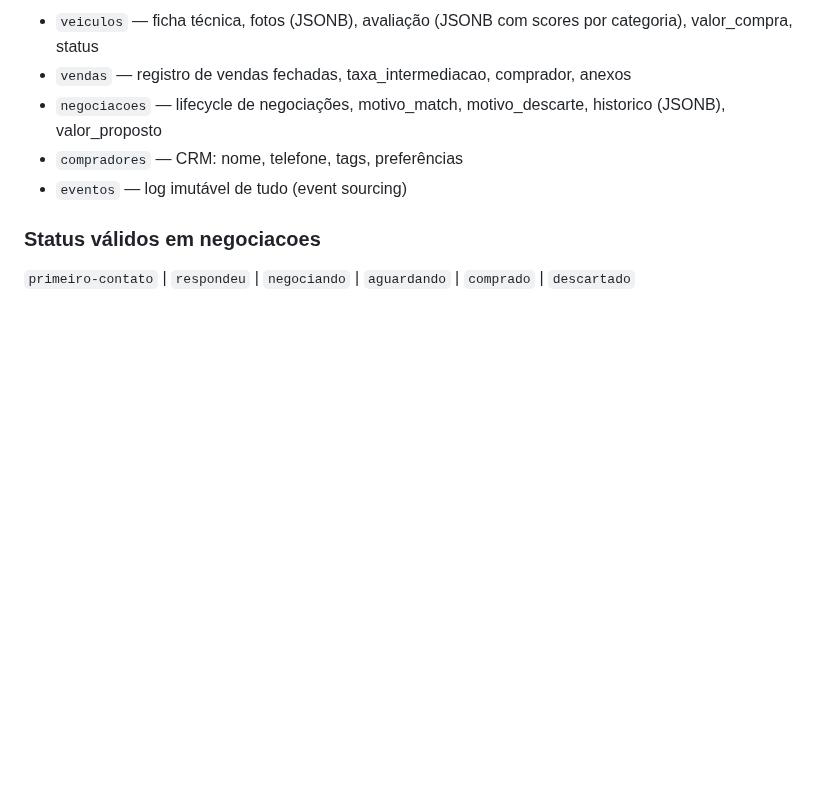
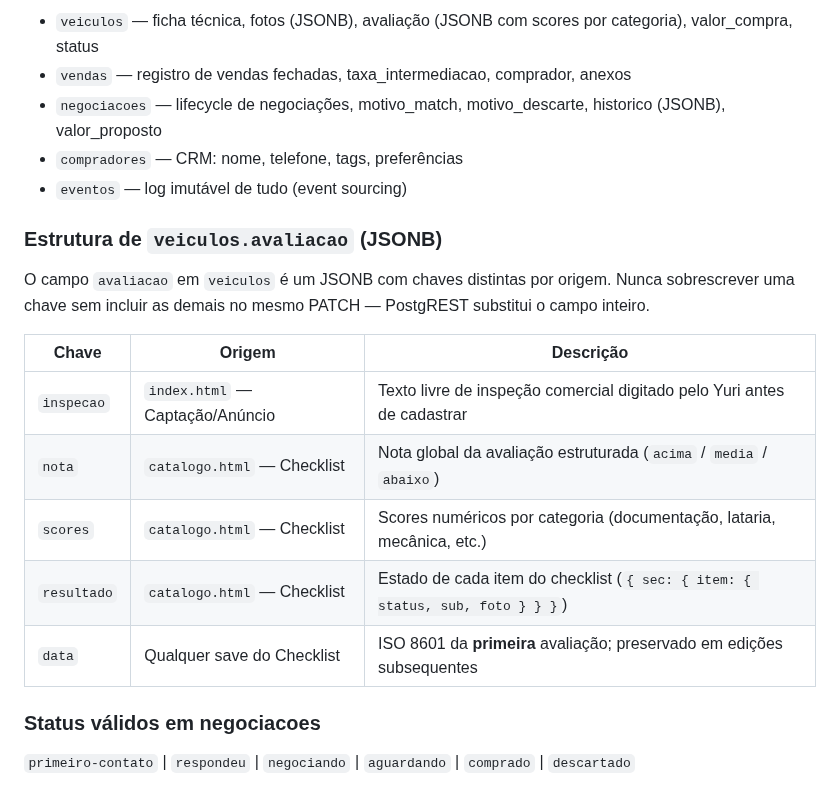
Before and after one commit to Carronarederepasses/gerador-cnr, a Markdown page: CLAUDE.md, the part around the change. Rendered like a GitHub page; blank space fills up the shorter version.

Commit message:
docs: documentar estrutura de veiculos.avaliacao (JSONB)
Adiciona tabela na secao 5 (Banco de Dados) descrevendo as chaves
do campo avaliacao e suas origens:
- inspecao: texto livre da Captacao/Anuncio (index.html)
- nota: nota global do Checklist (catalogo.html)
- scores: scores numericos por categoria (catalogo.html)
- resultado: estado de cada item do Checklist (catalogo.html)
- data: ISO 8601 da primeira avaliacao, preservado em edicoes

Inclui aviso: PostgREST substitui o JSONB inteiro no PATCH —
nunca sobrescrever uma chave sem incluir as demais.

Recomendacao do Grok apos avaliacao critica das Reformas 1-5.

Co-Authored-By: Claude Sonnet 4.6 <noreply@anthropic.com>

```diff
--- a/CLAUDE.md
+++ b/CLAUDE.md
@@ -106,6 +106,18 @@ Novas features de backend devem reutilizar funções existentes via query params
 - `compradores` — CRM: nome, telefone, tags, preferências
 - `eventos` — log imutável de tudo (event sourcing)
 
+### Estrutura de `veiculos.avaliacao` (JSONB)
+
+O campo `avaliacao` em `veiculos` é um JSONB com chaves distintas por origem. Nunca sobrescrever uma chave sem incluir as demais no mesmo PATCH — PostgREST substitui o campo inteiro.
+
+| Chave | Origem | Descrição |
+|---|---|---|
+| `inspecao` | `index.html` — Captação/Anúncio | Texto livre de inspeção comercial digitado pelo Yuri antes de cadastrar |
+| `nota` | `catalogo.html` — Checklist | Nota global da avaliação estruturada (`acima` / `media` / `abaixo`) |
+| `scores` | `catalogo.html` — Checklist | Scores numéricos por categoria (documentação, lataria, mecânica, etc.) |
+| `resultado` | `catalogo.html` — Checklist | Estado de cada item do checklist (`{ sec: { item: { status, sub, foto } } }`) |
+| `data` | Qualquer save do Checklist | ISO 8601 da **primeira** avaliação; preservado em edições subsequentes |
+
 ### Status válidos em negociacoes
 `primeiro-contato` | `respondeu` | `negociando` | `aguardando` | `comprado` | `descartado`
 
```
